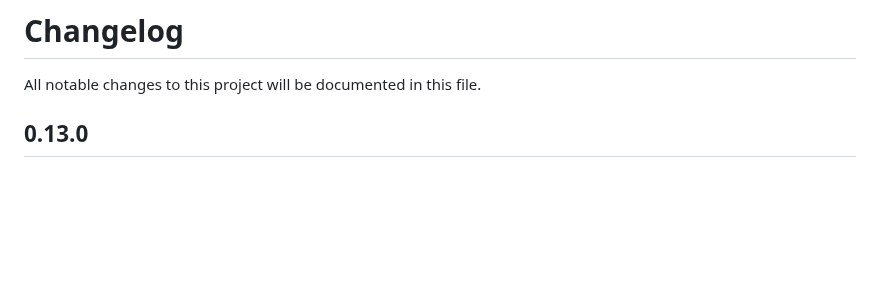
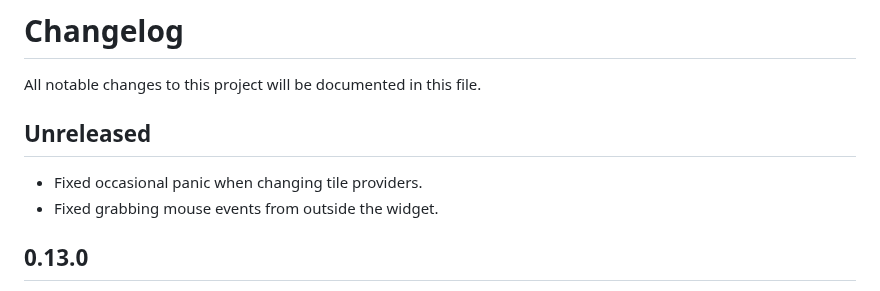
Before and after one commit to podusowski/walkers, a Markdown page: CHANGELOG.md, the part around the change. Rendered like a GitHub page; blank space fills up the shorter version.

Commit message:
changelog updated

```diff
--- a/CHANGELOG.md
+++ b/CHANGELOG.md
@@ -1,6 +1,11 @@
 # Changelog
 
 All notable changes to this project will be documented in this file.
+
+## Unreleased
+
+ * Fixed occasional panic when changing tile providers.
+ * Fixed grabbing mouse events from outside the widget.
 
 ## 0.13.0
 
```
